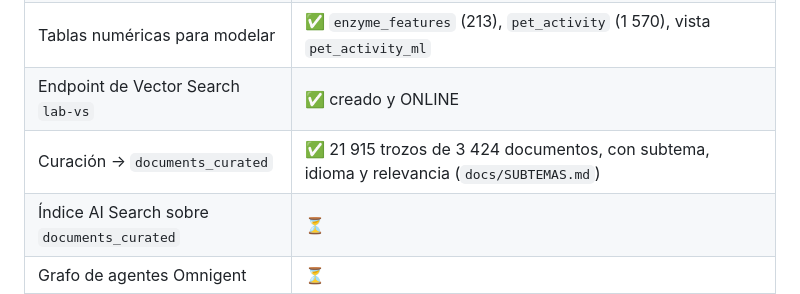
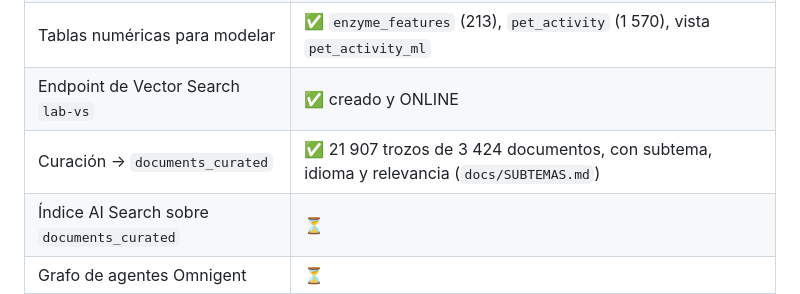
Before and after one commit to joseraulsoriano/hack-databricks, a Markdown page: README.md, the part around the change. GitHub-like rendering.

```diff
--- a/README.md
+++ b/README.md
@@ -64,7 +64,7 @@ Zenodo        ─┘                     │                          índice AI
 | Conectores (5 fuentes) | ✅ 4 945 documentos en `documents_staging` |
 | Tablas numéricas para modelar | ✅ `enzyme_features` (213), `pet_activity` (1 570), vista `pet_activity_ml` |
 | Endpoint de Vector Search `lab-vs` | ✅ creado y ONLINE |
-| Curación → `documents_curated` | ✅ 21 915 trozos de 3 424 documentos, con subtema, idioma y relevancia (`docs/SUBTEMAS.md`) |
+| Curación → `documents_curated` | ✅ 21 907 trozos de 3 424 documentos, con subtema, idioma y relevancia (`docs/SUBTEMAS.md`) |
 | Índice AI Search sobre `documents_curated` | ⏳ |
 | Grafo de agentes Omnigent | ⏳ |
 | Puente API + visor Quest 2 | ⏳ |
```
Also changed, not shown: docs/CURACION.md (+1 -1 lines), docs/SUBTEMAS.md (+2 -2 lines).
